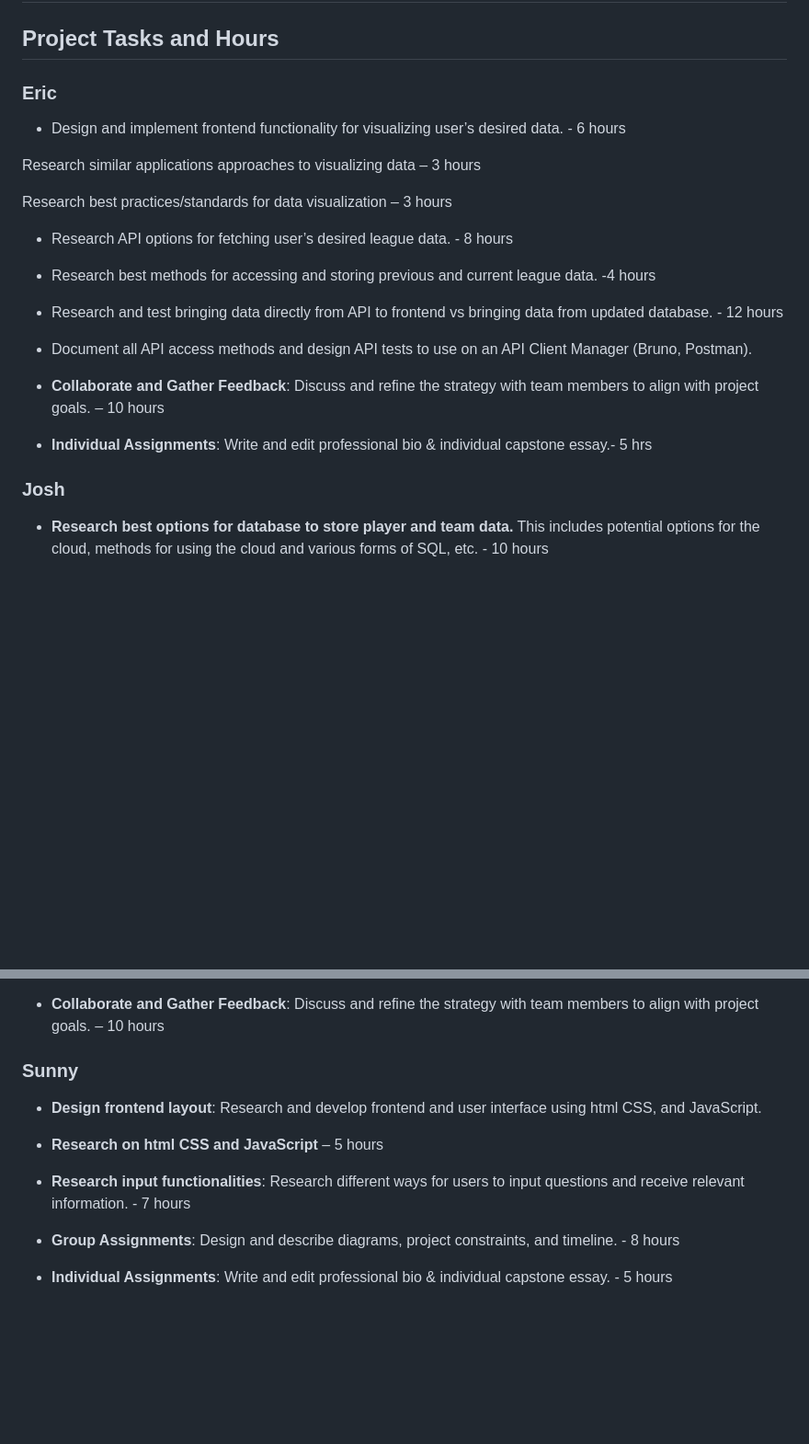
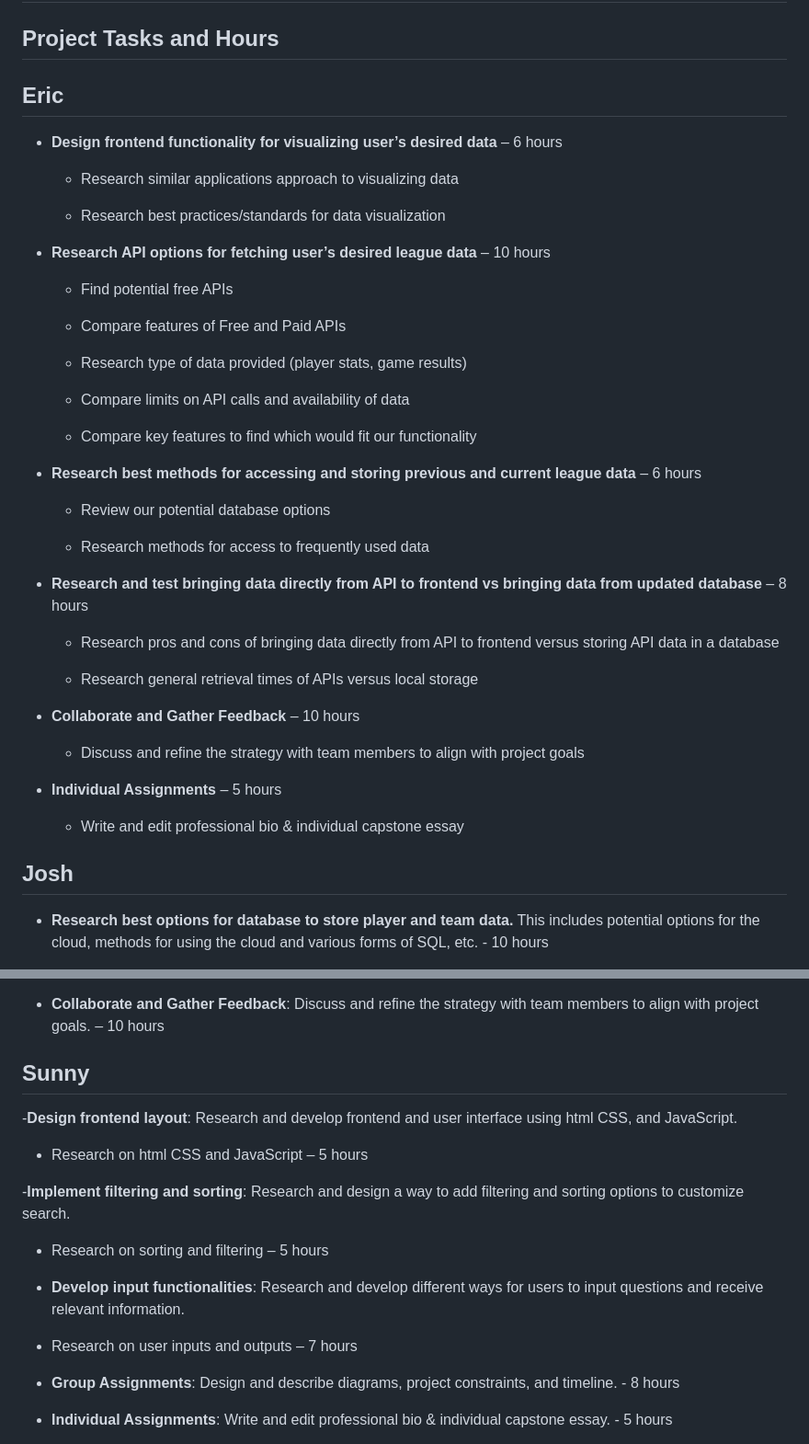
Before and after one commit to EB-JD-SH-KW/StatVision, a Markdown page: docs/Timeline_Documentation/Appendix.md, 2 parts joined by grey strips. Shown: that part at 92% size. GitHub-like rendering; blank space fills up the shorter version.

```diff
--- a/docs/Timeline_Documentation/Appendix.md
+++ b/docs/Timeline_Documentation/Appendix.md
@@ -3,23 +3,48 @@
 
 ## Project Tasks and Hours
 
-### Eric
-- Design and implement frontend functionality for visualizing user’s desired data. - 6 hours
+## Eric
 
-Research similar applications approaches to visualizing data – 3 hours
+- **Design frontend functionality for visualizing user’s desired data** – 6 hours
 
-Research best practices/standards for data visualization – 3 hours
+  - Research similar applications approach to visualizing data
 
-- Research API options for fetching user’s desired league data. - 8 hours
-- Research best methods for accessing and storing previous and current league data. -4 hours
-- Research and test bringing data directly from API to frontend vs bringing data from updated database. - 12 hours
-- Document all API access methods and design API tests to use on an API Client Manager (Bruno, Postman).
+  - Research best practices/standards for data visualization
 
-- **Collaborate and Gather Feedback**: Discuss and refine the strategy with team members to align with project goals.  – 10 hours
+- **Research API options for fetching user’s desired league data** – 10 hours
 
-- **Individual Assignments**: Write and edit professional bio & individual capstone essay.- 5 hrs
+  - Find potential free APIs
 
-### Josh
+  - Compare features of Free and Paid APIs
+
+  - Research type of data provided (player stats, game results)
+
+  - Compare limits on API calls and availability of data
+
+  - Compare key features to find which would fit our functionality
+
+- **Research best methods for accessing and storing previous and current league data** – 6 hours
+
+  - Review our potential database options
+
+  - Research methods for access to frequently used data
+
+- **Research and test bringing data directly from API to frontend vs bringing data from updated database** – 8 hours
+
+  - Research pros and cons of bringing data directly from API to frontend versus storing API data in a database
+
+  - Research general retrieval times of APIs versus local storage
+
+- **Collaborate and Gather Feedback** – 10 hours
+
+  - Discuss and refine the strategy with team members to align with project goals
+
+- **Individual Assignments** – 5 hours
+
+  - Write and edit professional bio & individual capstone essay
+
+
+## Josh
 - **Research best options for database to store player and team data.** This includes potential options for the cloud, methods for using the cloud and various forms of SQL, etc. - 10 hours
 
 - **Collaborate and Gather Feedback**: Discuss and refine the strategy with team members or stakeholders to align with project goals.  – 10 hours
@@ -46,12 +71,18 @@ Research best practices/standards for data visualization – 3 hours
 
 - **Collaborate and Gather Feedback**: Discuss and refine the strategy with team members to align with project goals.  – 10 hours
 
-### Sunny
+## Sunny
 
-- **Design frontend layout**: Research and develop frontend and user interface using html CSS, and JavaScript.
+-**Design frontend layout**: Research and develop frontend and user interface using html CSS, and JavaScript.
 
-- **Research on html CSS and JavaScript** – 5 hours
-- **Research input functionalities**: Research different ways for users to input questions and receive relevant information. - 7 hours
+- Research on html CSS and JavaScript – 5 hours
+
+-**Implement filtering and sorting**: Research and design a way to add filtering and sorting options to customize search.
+
+- Research on sorting and filtering – 5 hours
+- **Develop input functionalities**: Research and develop different ways for users to input questions and receive relevant information.
+
+- Research on user inputs and outputs – 7 hours
 
 - **Group Assignments**: Design and describe diagrams, project constraints, and timeline. - 8 hours
 
```
Also changed, not shown: other parts of docs/Timeline_Documentation/Appendix.md (+1 -1 lines).
